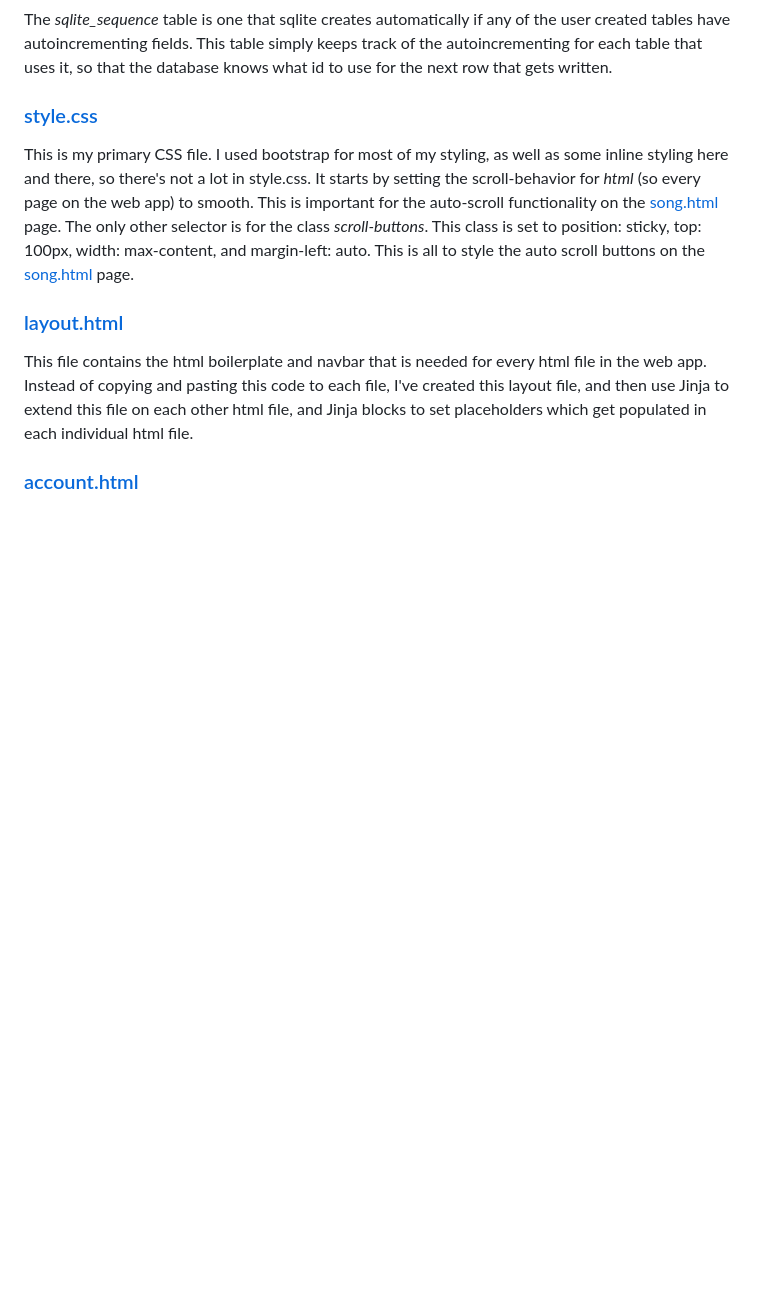
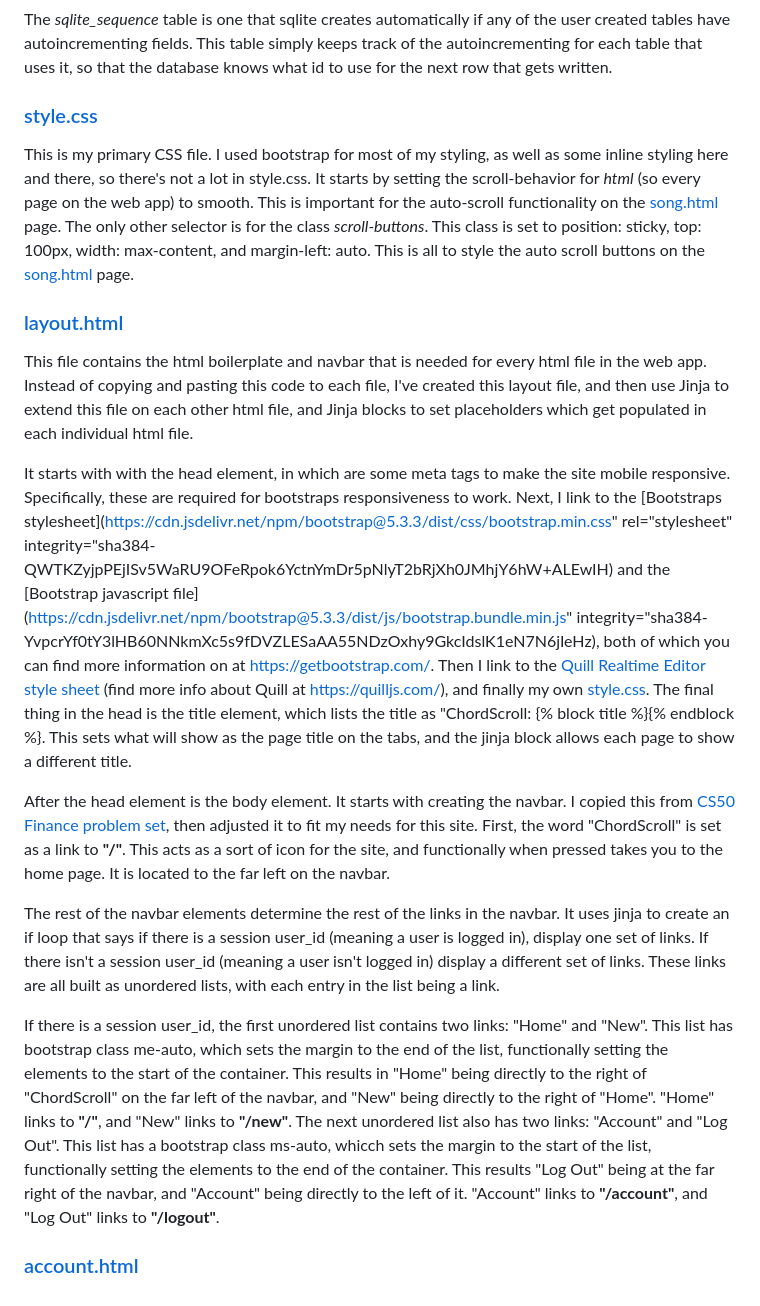
Before and after one commit to EthanKC/chord-scroll, a Markdown page: README.md, the part around the change. GitHub-like rendering; blank space fills up the shorter version.

```diff
--- a/README.md
+++ b/README.md
@@ -82,4 +82,17 @@ This is my primary CSS file. I used bootstrap for most of my styling, as well as
 
 This file contains the html boilerplate and navbar that is needed for every html file in the web app. Instead of copying and pasting this code to each file, I've created this layout file, and then use Jinja to extend this file on each other html file, and Jinja blocks to set placeholders which get populated in each individual html file.
 
+It starts with with the head element, in which are some meta tags to make the site mobile responsive. Specifically, these are required for bootstraps responsiveness to work.
+Next, I link to the [Bootstraps stylesheet](https://cdn.jsdelivr.net/npm/bootstrap@5.3.3/dist/css/bootstrap.min.css" rel="stylesheet" integrity="sha384-QWTKZyjpPEjISv5WaRU9OFeRpok6YctnYmDr5pNlyT2bRjXh0JMhjY6hW+ALEwIH) and the [Bootstrap javascript file](https://cdn.jsdelivr.net/npm/bootstrap@5.3.3/dist/js/bootstrap.bundle.min.js" integrity="sha384-YvpcrYf0tY3lHB60NNkmXc5s9fDVZLESaAA55NDzOxhy9GkcIdslK1eN7N6jIeHz), both of which you can find more information on at https://getbootstrap.com/. Then I link to the [Quill Realtime Editor style sheet](https://cdn.jsdelivr.net/npm/quill@2.0.2/dist/quill.snow.css) (find more info about Quill at https://quilljs.com/), and finally my own [style.css](#stylecss).
+The final thing in the head is the title element, which lists the title as "ChordScroll: {% block title %}{% endblock %}. This sets what will show as the page title on the tabs, and the jinja block allows each page to show a different title.
+
+After the head element is the body element. It starts with creating the navbar. I copied this from [CS50 Finance problem set](https://www.cs50.harvard.edu/x/2024/psets/9/finance/), then adjusted it to fit my needs for this site. First, the word "ChordScroll" is set as a link to **"/"**. This acts as a sort of icon for the site, and functionally when pressed takes you to the home page. It is located to the far left on the navbar.
+
+The rest of the navbar elements determine the rest of the links in the navbar. It uses jinja to create an if loop that says if there is a session user_id (meaning a user is logged in), display one set of links. If there isn't a session user_id (meaning a user isn't logged in) display a different set of links. These links are all built as unordered lists, with each entry in the list being a link.
+
+If there is a session user_id, the first unordered list contains two links: "Home" and "New". This list has bootstrap class me-auto, which sets the margin to the end of the list, functionally setting the elements to the start of the container. This results in "Home" being directly to the right of "ChordScroll" on the far left of the navbar, and "New" being directly to the right of "Home". "Home" links to **"/"**, and "New" links to **"/new"**.
+The next unordered list also has two links: "Account" and "Log Out". This list has a bootstrap class ms-auto, whicch sets the margin to the start of the list, functionally setting the elements to the end of the container. This results "Log Out" being at the far right of the navbar, and "Account" being directly to the left of it. "Account" links to **"/account"**, and "Log Out" links to **"/logout"**.
+
+
+
 ### [account.html](templates/account.html)
```
